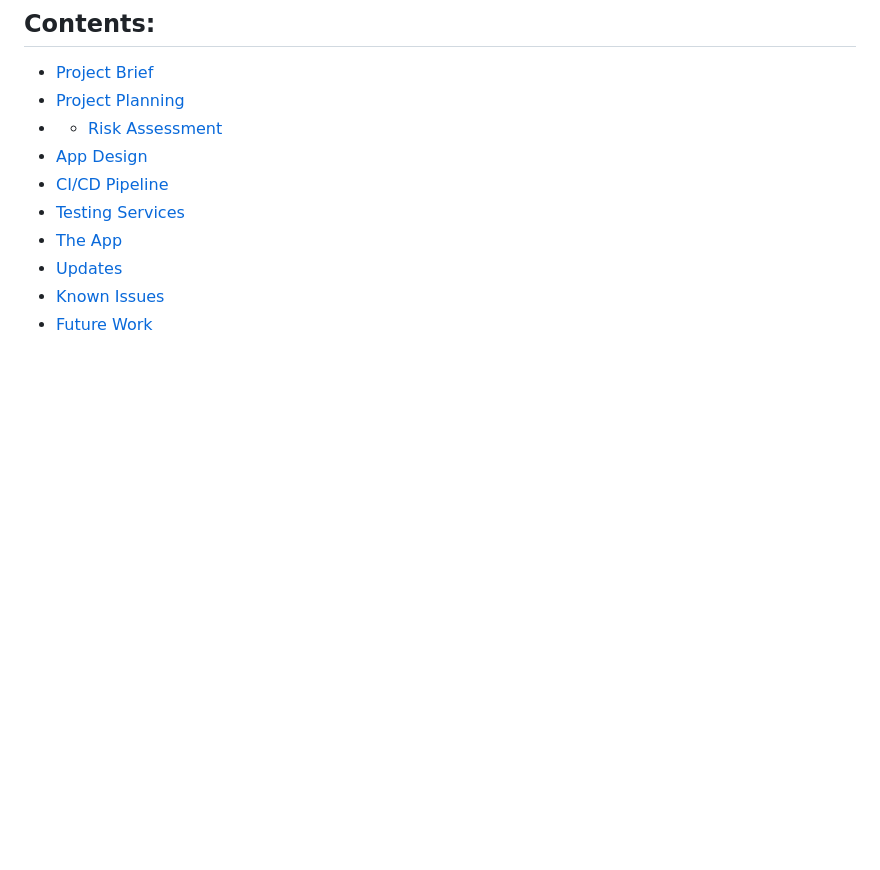
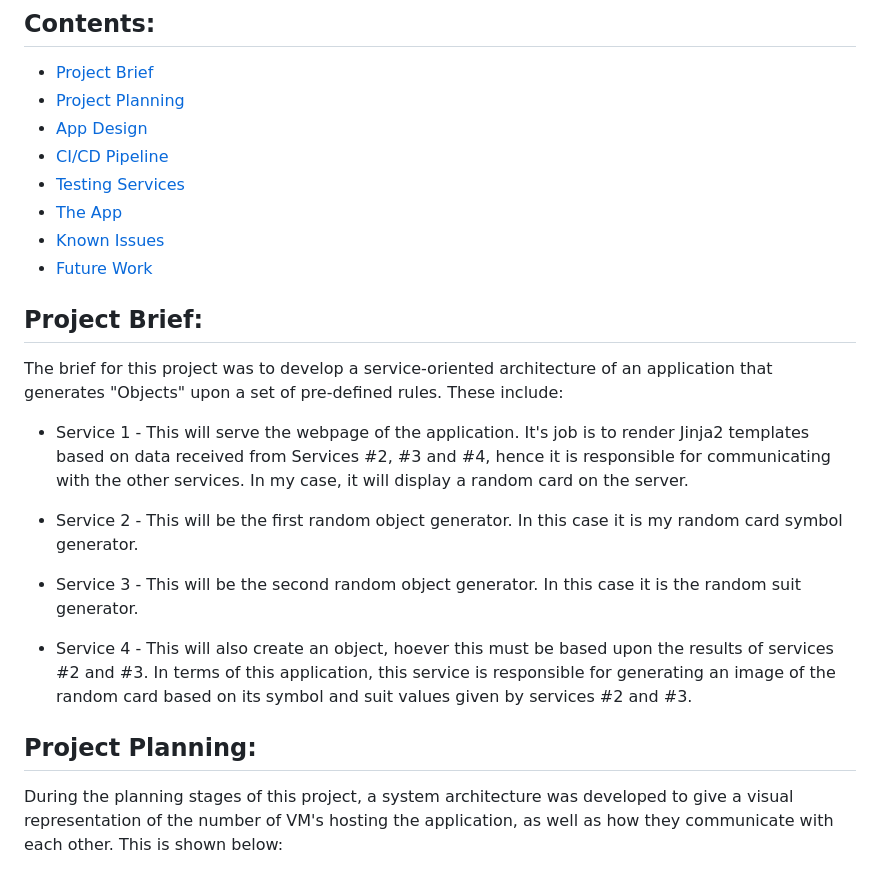
Before and after one commit to myounis789/QA-DevOps-Practical-Project, a Markdown page: README.md, the part around the change printed below. Rendered like a GitHub page; blank space fills up the shorter version.

Commit message:
CG-66 CG-67 CG-68 #IN-PROGRESS README.md updated

```diff
--- a/README.md
+++ b/README.md
@@ -4,11 +4,24 @@ This repository contains my deliverable for the QA devops practical project.
 ## Contents:
 * [Project Brief](#Project-Brief)
 * [Project Planning](#Project-Planning)
-* * [Risk Assessment](##Risk-Assessment)
 * [App Design](#App-Design)
 * [CI/CD Pipeline](#CI/CD-Pipeline)
 * [Testing Services](#Testing)
 * [The App](#The-App)
-* [Updates](#Updates)
 * [Known Issues](#Known-Issues)
 * [Future Work](#Future-Work)
+
+## Project Brief:
+The brief for this project was to develop a service-oriented architecture of an application that generates "Objects" upon a set of pre-defined rules. These include:
+
+* Service 1 - This will serve the webpage of the application. It's job is to render Jinja2 templates based on data received from Services #2, #3 and #4, hence it is responsible for communicating with the other services. In my case, it will display a random card on the server.
+
+* Service 2 - This will be the first random object generator. In this case it is my random card symbol generator.
+
+* Service 3 - This will be the second random object generator. In this case it is the random suit generator.
+
+* Service 4 - This will also create an object, hoever this must be based upon the results of services #2 and #3. In terms of this application, this service is responsible for generating an image of the random card based on its symbol and suit values given by services #2 and #3.
+
+## Project Planning:
+During the planning stages of this project, a system architecture was developed to give a visual representation of the number of VM's hosting the application, as well as how they communicate with each other. This is shown below:
+
```
Also changed, not shown: other parts of README.md (+1 -0 lines), resources/systemArchitecture.png (added).
